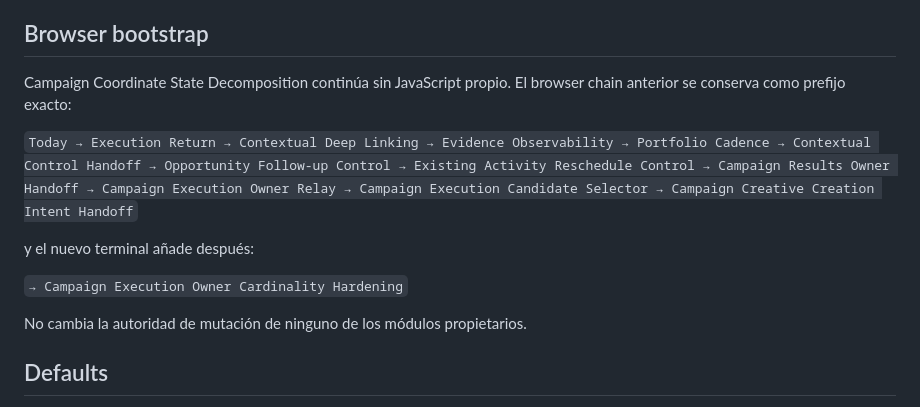
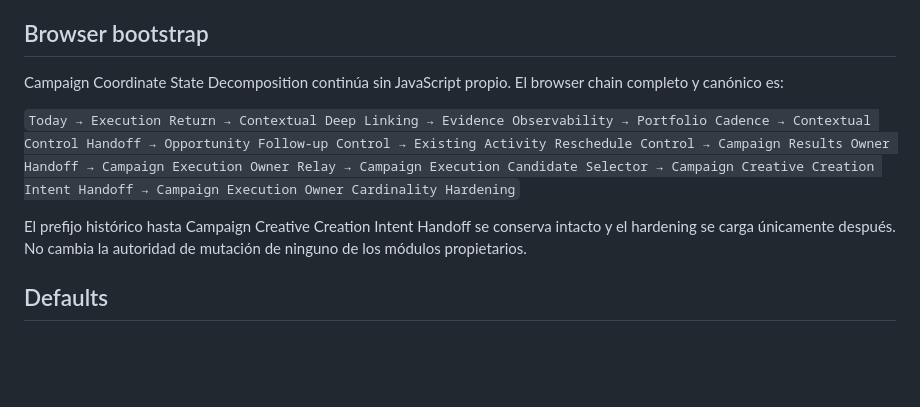
Before and after one commit to arendon7/MKTGAPP, a Markdown page: docs/POST_W99_DEV_ENTRYPOINT.md, the part around the change. GitHub-like rendering; blank space fills up the shorter version.

Commit message:
Post-W99: make browser bootstrap contract contiguous

```diff
--- a/docs/POST_W99_DEV_ENTRYPOINT.md
+++ b/docs/POST_W99_DEV_ENTRYPOINT.md
@@ -52,15 +52,11 @@ Que una capa deje de ser el terminal directo no elimina su contrato: las capas p
 
 ## Browser bootstrap
 
-Campaign Coordinate State Decomposition continúa sin JavaScript propio. El browser chain anterior se conserva como prefijo exacto:
+Campaign Coordinate State Decomposition continúa sin JavaScript propio. El browser chain completo y canónico es:
 
-`Today → Execution Return → Contextual Deep Linking → Evidence Observability → Portfolio Cadence → Contextual Control Handoff → Opportunity Follow-up Control → Existing Activity Reschedule Control → Campaign Results Owner Handoff → Campaign Execution Owner Relay → Campaign Execution Candidate Selector → Campaign Creative Creation Intent Handoff`
+`Today → Execution Return → Contextual Deep Linking → Evidence Observability → Portfolio Cadence → Contextual Control Handoff → Opportunity Follow-up Control → Existing Activity Reschedule Control → Campaign Results Owner Handoff → Campaign Execution Owner Relay → Campaign Execution Candidate Selector → Campaign Creative Creation Intent Handoff → Campaign Execution Owner Cardinality Hardening`
 
-y el nuevo terminal añade después:
-
-`→ Campaign Execution Owner Cardinality Hardening`
-
-No cambia la autoridad de mutación de ninguno de los módulos propietarios.
+El prefijo histórico hasta Campaign Creative Creation Intent Handoff se conserva intacto y el hardening se carga únicamente después. No cambia la autoridad de mutación de ninguno de los módulos propietarios.
 
 ## Defaults
 
```
